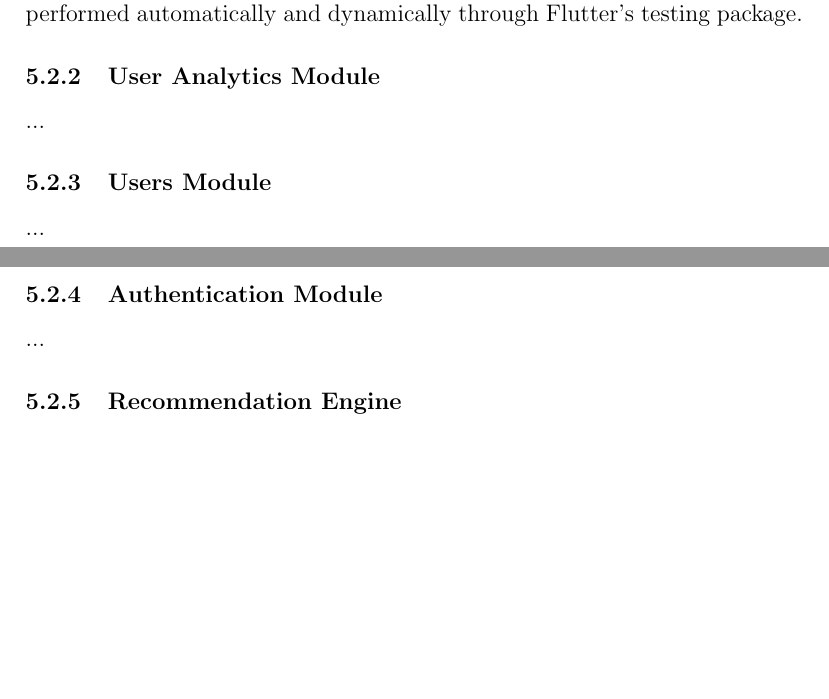
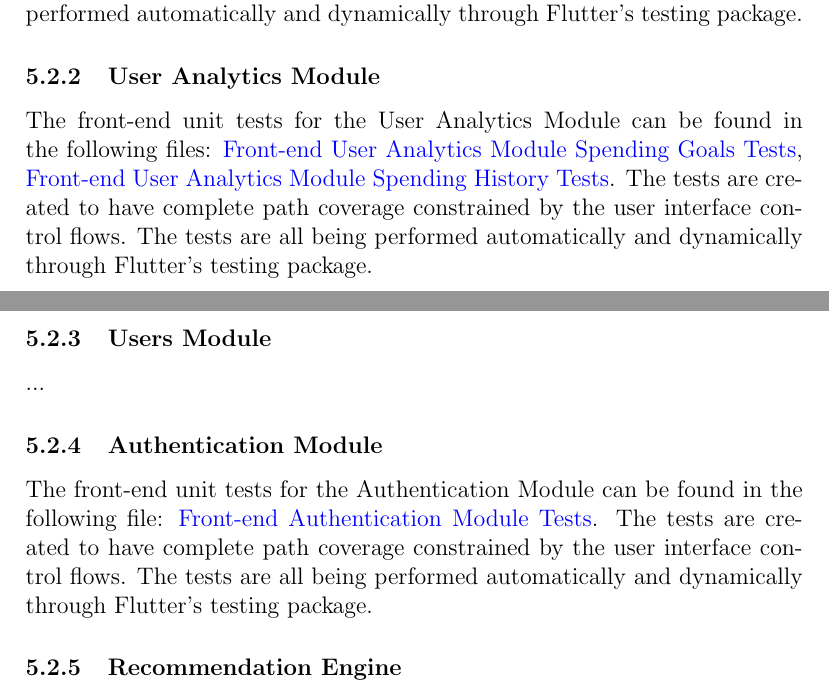
Before and after one commit to grocery-spending-tracker/grocery-spending-tracker, a LaTeX document (docs/VnVPlan/VnVPlan.tex): two parts of pages 40 and 41 of 47 before the commit and two parts of pages 40 and 41 of 48 after it, joined at a grey line, cut so that both start at the same text, the shorter picture padded with empty space. Compiled offline with pdfLaTeX.

Commit message:
Allan's 5.2 (Auth + user anal)

```diff
--- a/docs/VnVPlan/VnVPlan.tex
+++ b/docs/VnVPlan/VnVPlan.tex
@@ -1221,16 +1221,15 @@ unit tests will be focused on the modules of the application as written in the
   and dynamically through Flutter's testing package.
 
 \subsubsection{User Analytics Module}
+The front-end unit tests for the User Analytics Module can be found in the following files: \href{https://github.com/allanfang1/grocery_spending_tracker_app/blob/main/test/goals_provider_test.dart}{Front-end User Analytics Module Spending Goals Tests}, \href{https://github.com/allanfang1/grocery_spending_tracker_app/blob/main/test/history_provider_test.dart}{Front-end User Analytics Module Spending History Tests}. The tests are created to have complete path coverage constrained by the user interface control flows. The tests are all being performed automatically and dynamically through Flutter's testing package.
 
-...
 
 \subsubsection{Users Module}
 
 ...
 
 \subsubsection{Authentication Module}
-
-...
+The front-end unit tests for the Authentication Module can be found in the following file: \href{https://github.com/allanfang1/grocery_spending_tracker_app/blob/main/test/profile_provider_test.dart}{Front-end Authentication Module Tests}. The tests are created to have complete path coverage constrained by the user interface control flows. The tests are all being performed automatically and dynamically through Flutter's testing package.
 
 \subsubsection{Recommendation Engine}
 
```
